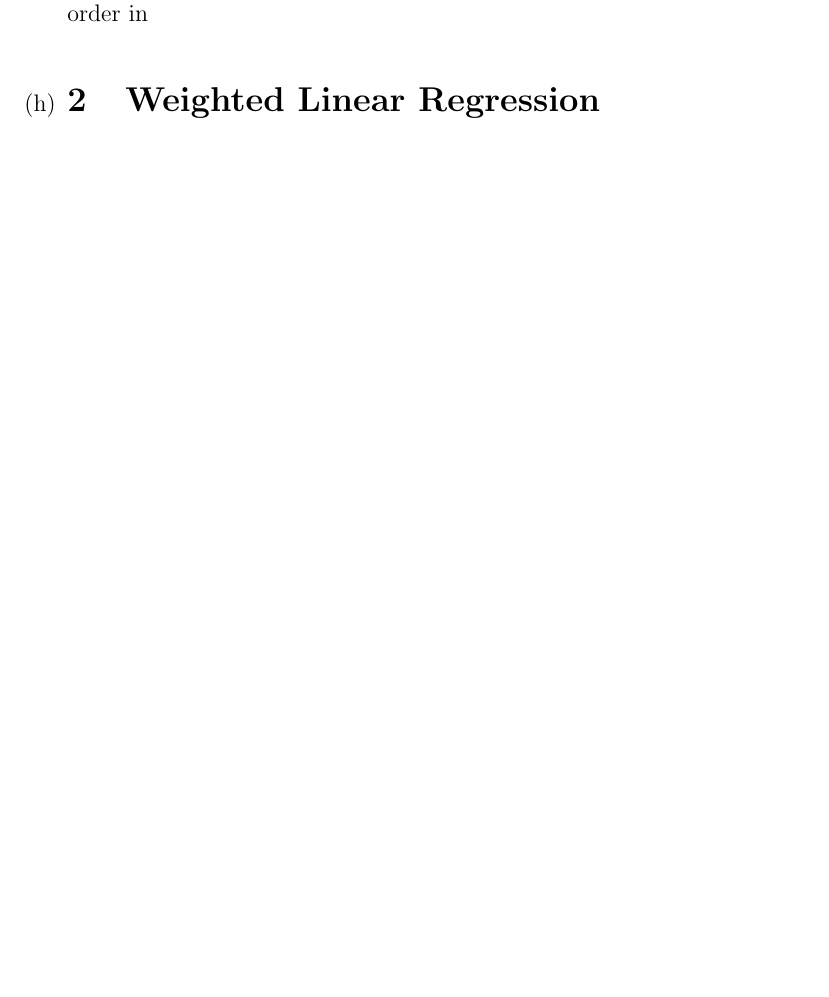
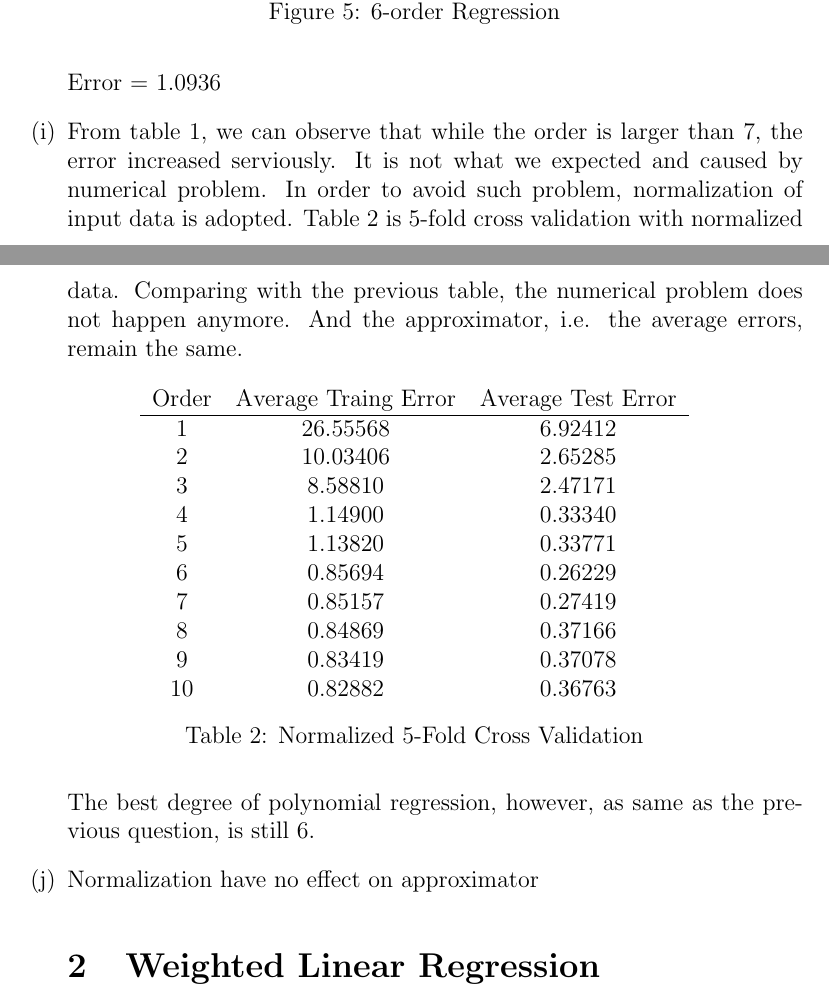
Before and after one commit to v3c70r/COMP6321, a LaTeX problem sheet (Assigments/Assigment1/assignment1.tex): part of page 3 of 3 before the commit and two parts of pages 4 and 5 of 5 after it, the two joined at a grey line, cut at the place of the change, the shorter picture padded with empty space. Compiled offline with pdfLaTeX.

Commit message:
Q1 almost finished

```diff
--- a/Assigments/Assigment1/assignment1.tex
+++ b/Assigments/Assigment1/assignment1.tex
@@ -67,6 +67,5 @@
             Comparing with the cubic regression, it is a better fit.
 
         \item %(g)
-            Using K-fold cross validation would be able to find the best fit in the data. The average error on traning data would be keeping decrease while the order in
+            Using K-fold cross validation would be able to find the best fit in the data. The average error on traning data will keep decreasing and the average test error will reach a minimum and bounce back with the increase of order.
 
-        \item %(h)
@@ -73,7 +98,39 @@
+                \caption{6-order Regression}\label{g}
+            \end{figure}
+
+            Error = 1.0936
+
+        \item From table \ref{CrossValid}, we can observe that while the order is larger than 7, the error increased serviously. It is not what we expected and caused by numerical problem. In order to avoid such problem, normalization of input data is adopted. Table \ref{NCrossValid} is 5-fold cross validation with normalized data. Comparing with the previous table, the numerical problem does not happen anymore. And the approximator, i.e. the average errors, remain the same.
+            \begin{table}[H]
+                \centering
+                \begin{tabular}{ccc}
+                Order & Average Traing Error & Average Test Error \\
+                    \hline
+                1 & 26.55568 & 6.92412 \\
+                2 & 10.03406 & 2.65285 \\
+                3 & 8.58810  & 2.47171 \\
+                4 & 1.14900  & 0.33340 \\
+                5 & 1.13820  & 0.33771 \\
+                6 & 0.85694  & 0.26229 \\
+                7 & 0.85157  & 0.27419 \\
+                8 & 0.84869  & 0.37166 \\
+                9 & 0.83419  & 0.37078 \\
+                10 & 0.82882  & 0.36763 \\
+                \end{tabular}
+                \caption{Normalized 5-Fold Cross Validation}
+                \label{NCrossValid}
+            \end{table}
+
+            The best degree of polynomial regression, however, as same as the previous question, is still 6.
+
+        \item Normalization have no effect on approximator
+
+
 
 
 \section{Weighted Linear Regression}
 
 
+
 \end{enumerate}
 \end{document}
```
Also changed, not shown: Assigments/Assigment1/assignment1.tex (28 more changed lines), 6 other files.
